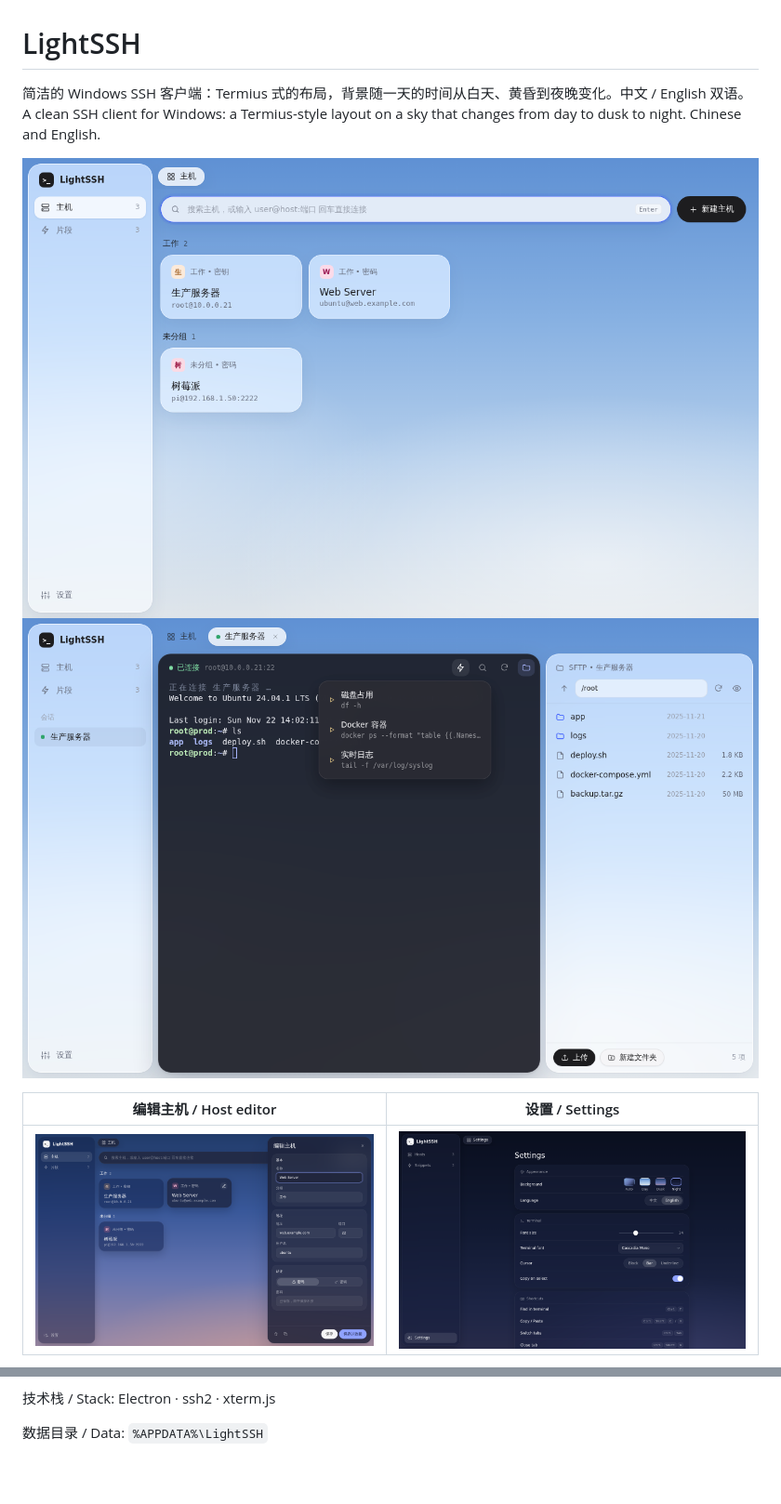
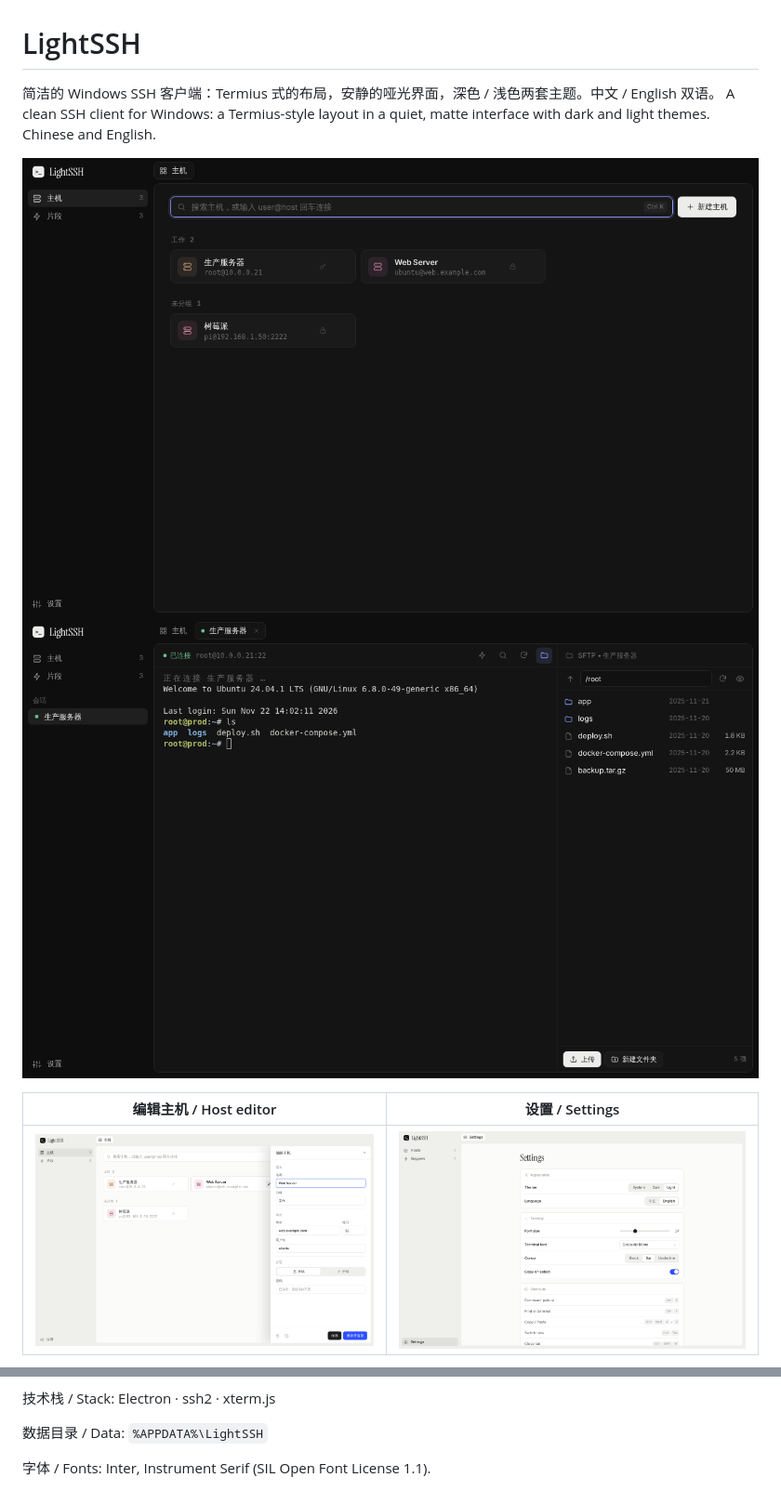
Before and after one commit to candies-sven-007/LightSSH, a Markdown page: README.md, 2 parts joined by grey strips. Shown at 93% size. Drawn GitHub-style; pictures changed too: docs/editor.png, docs/home.png, docs/session.png.

Commit message:
v1.4.0: matte redesign, command palette, dark/light themes

```diff
--- a/README.md
+++ b/README.md
@@ -1,7 +1,7 @@
 # LightSSH
 
-简洁的 Windows SSH 客户端：Termius 式的布局，背景随一天的时间从白天、黄昏到夜晚变化。中文 / English 双语。
-A clean SSH client for Windows: a Termius-style layout on a sky that changes from day to dusk to night. Chinese and English.
+简洁的 Windows SSH 客户端：Termius 式的布局，安静的哑光界面，深色 / 浅色两套主题。中文 / English 双语。
+A clean SSH client for Windows: a Termius-style layout in a quiet, matte interface with dark and light themes. Chinese and English.
 
 ![Hosts](docs/home.png)
 ![Session](docs/session.png)
@@ -57,3 +60,6 @@ Pushing a `v*` tag builds on Windows via GitHub Actions and publishes a Release.
 技术栈 / Stack: Electron · ssh2 · xterm.js
 
 数据目录 / Data: `%APPDATA%\LightSSH`
+
+
+字体 / Fonts: Inter, Instrument Serif (SIL Open Font License 1.1).
```
Also changed, not shown: other parts of README.md (+5 -2 lines), docs/palette.png (added), 10 other files.
